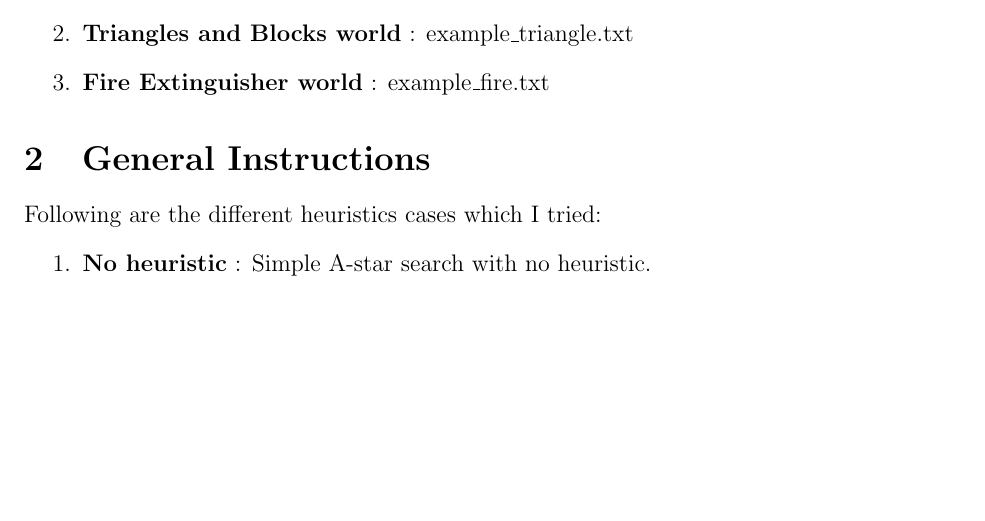
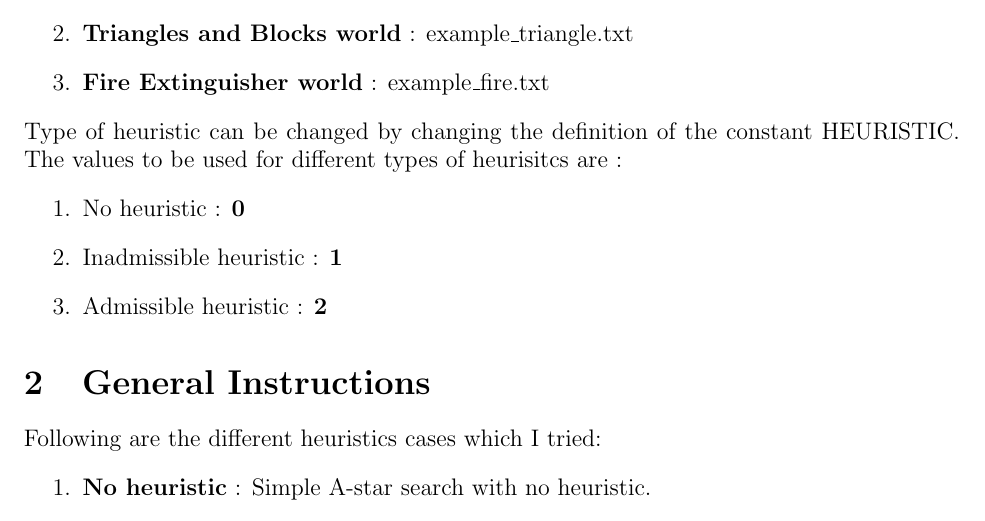
Before and after one commit to siddharthghiya/planning_assignments, a LaTeX problem sheet (HW3/sghiya2.tex): part of page 1 of 4, cut so that both start at the same text, the shorter picture padded with empty space. Compiled offline with pdfLaTeX.

Commit message:
Updates from Overleaf

```diff
--- a/HW3/sghiya2.tex
+++ b/HW3/sghiya2.tex
@@ -48,6 +48,12 @@ Replace filename.txt with :
     \item \textbf{Blocks world} : example.txt
     \item \textbf{Triangles and Blocks world} : example$\_$triangle.txt
     \item \textbf{Fire Extinguisher world} : example$\_$fire.txt
+\end{enumerate}
+Type of heuristic can be changed by changing the definition of the constant HEURISTIC. The values to be used for different types of heurisitcs are :
+\begin{enumerate}
+    \item No heuristic : \textbf{0}
+    \item Inadmissible heuristic : \textbf{1}
+    \item Admissible heuristic : \textbf{2}
 \end{enumerate}
 
 \section{General Instructions}
```
